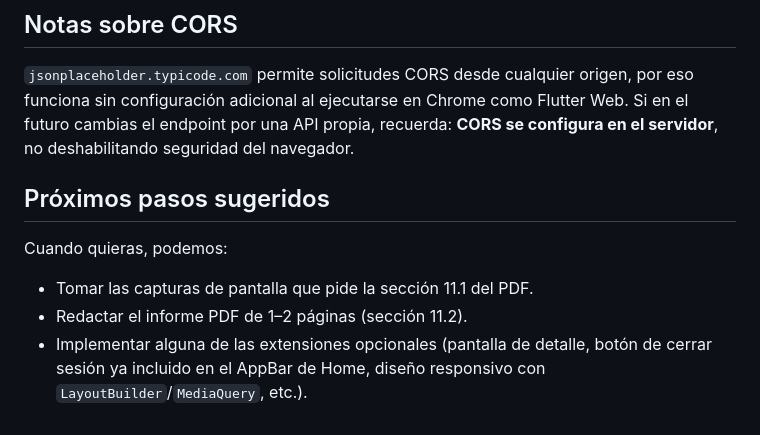
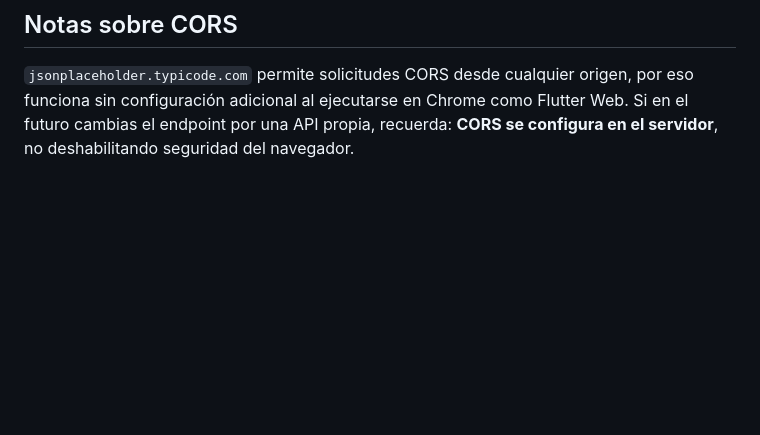
Before and after one commit to Syrosales04/frutiapp_web, a Markdown page: README.md, the part around the change. GitHub-like rendering; blank space fills up the shorter version.

Commit message:
Datos innecesaios
Removed suggested next steps from the README.

```diff
--- a/README.md
+++ b/README.md
@@ -102,12 +102,3 @@ origen, por eso funciona sin configuración adicional al ejecutarse en
 Chrome como Flutter Web. Si en el futuro cambias el endpoint por una API
 propia, recuerda: **CORS se configura en el servidor**, no deshabilitando
 seguridad del navegador.
-
-## Próximos pasos sugeridos
-
-Cuando quieras, podemos:
-- Tomar las capturas de pantalla que pide la sección 11.1 del PDF.
-- Redactar el informe PDF de 1–2 páginas (sección 11.2).
-- Implementar alguna de las extensiones opcionales (pantalla de detalle,
-  botón de cerrar sesión ya incluido en el AppBar de Home, diseño
-  responsivo con `LayoutBuilder`/`MediaQuery`, etc.).
```
